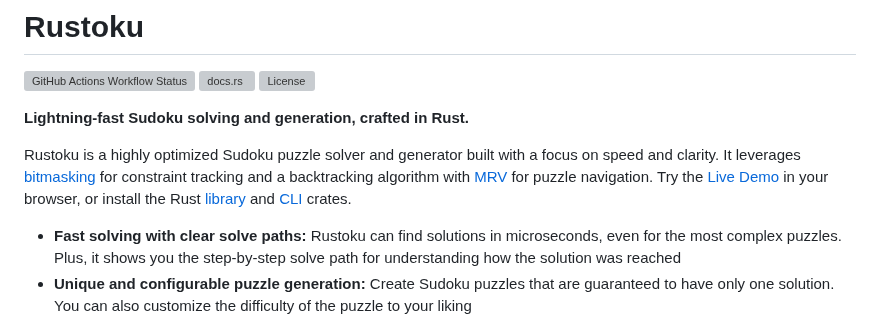
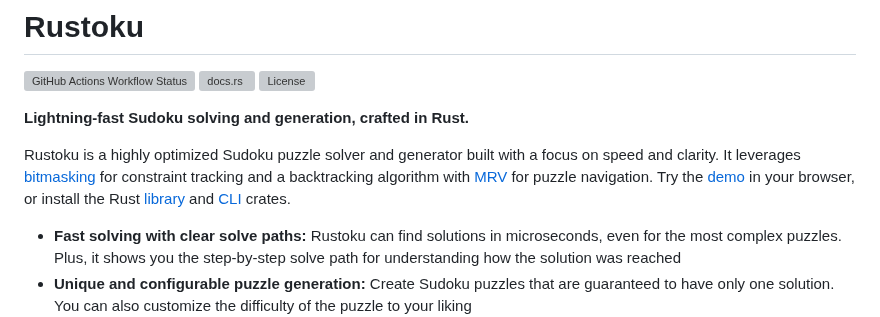
Before and after one commit to huangsam/rustoku, a Markdown page: README.md, the part around the change. Rendered like a GitHub page; grey boxes are pictures that could not be loaded.

Commit message:
Update README once more

```diff
--- a/README.md
+++ b/README.md
@@ -6,7 +6,7 @@
 
 **Lightning-fast Sudoku solving and generation, crafted in Rust.**
 
-Rustoku is a highly optimized Sudoku puzzle solver and generator built with a focus on speed and clarity. It leverages [bitmasking] for constraint tracking and a backtracking algorithm with [MRV] for puzzle navigation. Try the [Live Demo](https://sambyte.net/rustoku/) in your browser, or install the Rust [library] and [CLI] crates.
+Rustoku is a highly optimized Sudoku puzzle solver and generator built with a focus on speed and clarity. It leverages [bitmasking] for constraint tracking and a backtracking algorithm with [MRV] for puzzle navigation. Try the [demo](https://sambyte.net/rustoku/) in your browser, or install the Rust [library] and [CLI] crates.
 
 - **Fast solving with clear solve paths:** Rustoku can find solutions in microseconds, even for the most complex puzzles. Plus, it shows you the step-by-step solve path for understanding how the solution was reached
 - **Unique and configurable puzzle generation:** Create Sudoku puzzles that are guaranteed to have only one solution. You can also customize the difficulty of the puzzle to your liking
```
